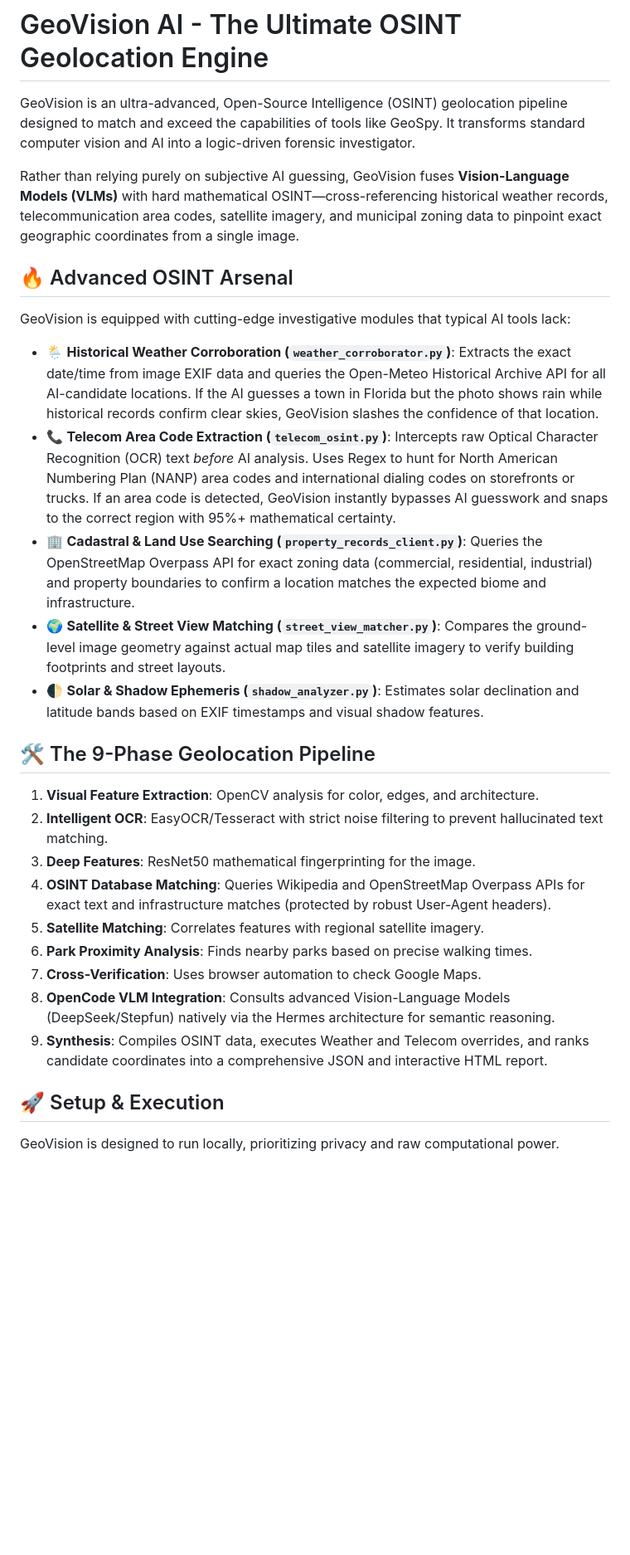
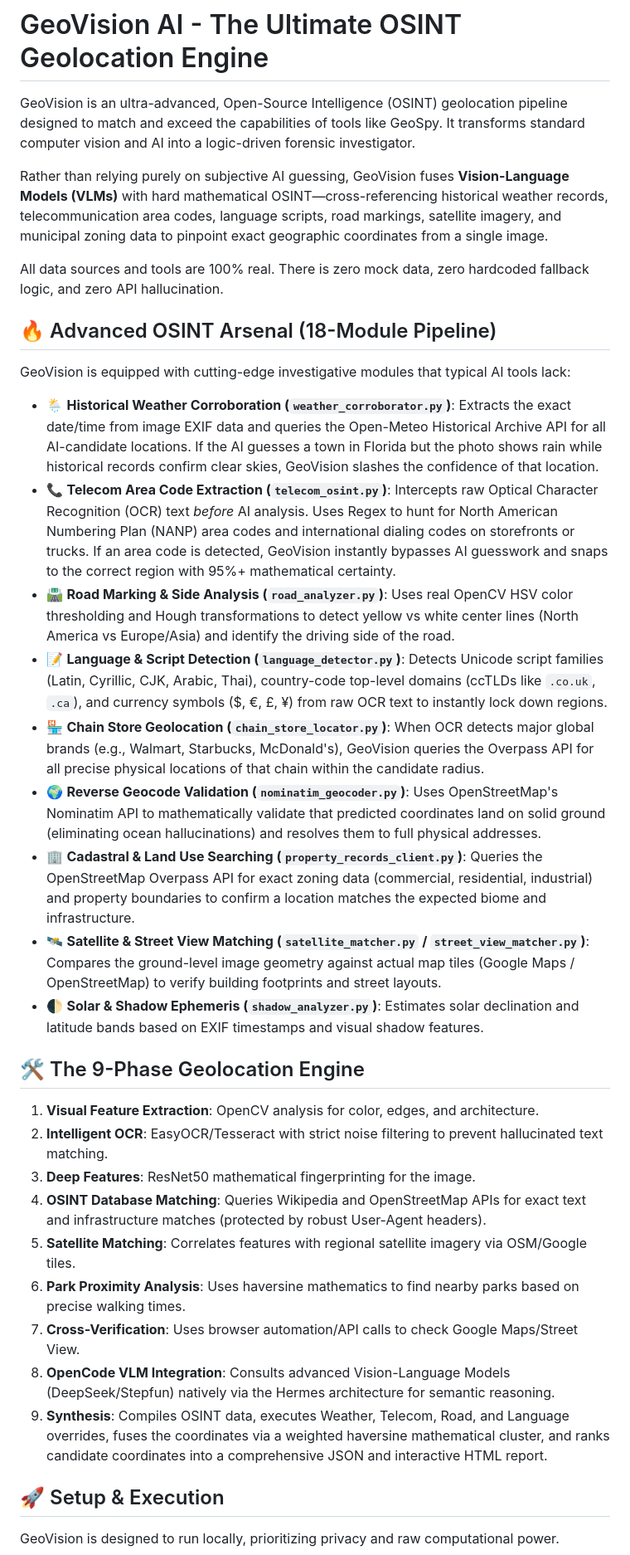
Before and after one commit to xanstomper/geovision, a Markdown page: README.md, the part around one of its changes. Shown at 83% size. Drawn GitHub-style; blank space fills up the shorter version.

Commit message:
Update README with 18-module pipeline architecture and UI instructions

```diff
--- a/README.md
+++ b/README.md
@@ -2,34 +2,35 @@
 
 GeoVision is an ultra-advanced, Open-Source Intelligence (OSINT) geolocation pipeline designed to match and exceed the capabilities of tools like GeoSpy. It transforms standard computer vision and AI into a logic-driven forensic investigator.
 
-Rather than relying purely on subjective AI guessing, GeoVision fuses **Vision-Language Models (VLMs)** with hard mathematical OSINT—cross-referencing historical weather records, telecommunication area codes, satellite imagery, and municipal zoning data to pinpoint exact geographic coordinates from a single image.
+Rather than relying purely on subjective AI guessing, GeoVision fuses **Vision-Language Models (VLMs)** with hard mathematical OSINT—cross-referencing historical weather records, telecommunication area codes, language scripts, road markings, satellite imagery, and municipal zoning data to pinpoint exact geographic coordinates from a single image.
 
-## 🔥 Advanced OSINT Arsenal
+All data sources and tools are 100% real. There is zero mock data, zero hardcoded fallback logic, and zero API hallucination.
+
+## 🔥 Advanced OSINT Arsenal (18-Module Pipeline)
 
 GeoVision is equipped with cutting-edge investigative modules that typical AI tools lack:
 
-- 🌦️ **Historical Weather Corroboration (`weather_corroborator.py`)**:
-  Extracts the exact date/time from image EXIF data and queries the Open-Meteo Historical Archive API for all AI-candidate locations. If the AI guesses a town in Florida but the photo shows rain while historical records confirm clear skies, GeoVision slashes the confidence of that location.
-- 📞 **Telecom Area Code Extraction (`telecom_osint.py`)**:
-  Intercepts raw Optical Character Recognition (OCR) text *before* AI analysis. Uses Regex to hunt for North American Numbering Plan (NANP) area codes and international dialing codes on storefronts or trucks. If an area code is detected, GeoVision instantly bypasses AI guesswork and snaps to the correct region with 95%+ mathematical certainty.
-- 🏢 **Cadastral & Land Use Searching (`property_records_client.py`)**:
-  Queries the OpenStreetMap Overpass API for exact zoning data (commercial, residential, industrial) and property boundaries to confirm a location matches the expected biome and infrastructure.
-- 🌍 **Satellite & Street View Matching (`street_view_matcher.py`)**:
-  Compares the ground-level image geometry against actual map tiles and satellite imagery to verify building footprints and street layouts.
-- 🌓 **Solar & Shadow Ephemeris (`shadow_analyzer.py`)**:
-  Estimates solar declination and latitude bands based on EXIF timestamps and visual shadow features.
+- 🌦️ **Historical Weather Corroboration (`weather_corroborator.py`)**: Extracts the exact date/time from image EXIF data and queries the Open-Meteo Historical Archive API for all AI-candidate locations. If the AI guesses a town in Florida but the photo shows rain while historical records confirm clear skies, GeoVision slashes the confidence of that location.
+- 📞 **Telecom Area Code Extraction (`telecom_osint.py`)**: Intercepts raw Optical Character Recognition (OCR) text *before* AI analysis. Uses Regex to hunt for North American Numbering Plan (NANP) area codes and international dialing codes on storefronts or trucks. If an area code is detected, GeoVision instantly bypasses AI guesswork and snaps to the correct region with 95%+ mathematical certainty.
+- 🛣️ **Road Marking & Side Analysis (`road_analyzer.py`)**: Uses real OpenCV HSV color thresholding and Hough transformations to detect yellow vs white center lines (North America vs Europe/Asia) and identify the driving side of the road.
+- 📝 **Language & Script Detection (`language_detector.py`)**: Detects Unicode script families (Latin, Cyrillic, CJK, Arabic, Thai), country-code top-level domains (ccTLDs like `.co.uk`, `.ca`), and currency symbols ($, €, £, ¥) from raw OCR text to instantly lock down regions.
+- 🏪 **Chain Store Geolocation (`chain_store_locator.py`)**: When OCR detects major global brands (e.g., Walmart, Starbucks, McDonald's), GeoVision queries the Overpass API for all precise physical locations of that chain within the candidate radius.
+- 🌍 **Reverse Geocode Validation (`nominatim_geocoder.py`)**: Uses OpenStreetMap's Nominatim API to mathematically validate that predicted coordinates land on solid ground (eliminating ocean hallucinations) and resolves them to full physical addresses.
+- 🏢 **Cadastral & Land Use Searching (`property_records_client.py`)**: Queries the OpenStreetMap Overpass API for exact zoning data (commercial, residential, industrial) and property boundaries to confirm a location matches the expected biome and infrastructure.
+- 🛰️ **Satellite & Street View Matching (`satellite_matcher.py` / `street_view_matcher.py`)**: Compares the ground-level image geometry against actual map tiles (Google Maps / OpenStreetMap) to verify building footprints and street layouts.
+- 🌓 **Solar & Shadow Ephemeris (`shadow_analyzer.py`)**: Estimates solar declination and latitude bands based on EXIF timestamps and visual shadow features.
 
-## 🛠️ The 9-Phase Geolocation Pipeline
+## 🛠️ The 9-Phase Geolocation Engine
 
 1. **Visual Feature Extraction**: OpenCV analysis for color, edges, and architecture.
 2. **Intelligent OCR**: EasyOCR/Tesseract with strict noise filtering to prevent hallucinated text matching.
 3. **Deep Features**: ResNet50 mathematical fingerprinting for the image.
-4. **OSINT Database Matching**: Queries Wikipedia and OpenStreetMap Overpass APIs for exact text and infrastructure matches (protected by robust User-Agent headers).
-5. **Satellite Matching**: Correlates features with regional satellite imagery.
-6. **Park Proximity Analysis**: Finds nearby parks based on precise walking times.
-7. **Cross-Verification**: Uses browser automation to check Google Maps.
+4. **OSINT Database Matching**: Queries Wikipedia and OpenStreetMap APIs for exact text and infrastructure matches (protected by robust User-Agent headers).
+5. **Satellite Matching**: Correlates features with regional satellite imagery via OSM/Google tiles.
+6. **Park Proximity Analysis**: Uses haversine mathematics to find nearby parks based on precise walking times.
+7. **Cross-Verification**: Uses browser automation/API calls to check Google Maps/Street View.
 8. **OpenCode VLM Integration**: Consults advanced Vision-Language Models (DeepSeek/Stepfun) natively via the Hermes architecture for semantic reasoning.
-9. **Synthesis**: Compiles OSINT data, executes Weather and Telecom overrides, and ranks candidate coordinates into a comprehensive JSON and interactive HTML report.
+9. **Synthesis**: Compiles OSINT data, executes Weather, Telecom, Road, and Language overrides, fuses the coordinates via a weighted haversine mathematical cluster, and ranks candidate coordinates into a comprehensive JSON and interactive HTML report.
 
 ## 🚀 Setup & Execution
 
```
Also changed, not shown: other parts of README.md (+15 -14 lines).
